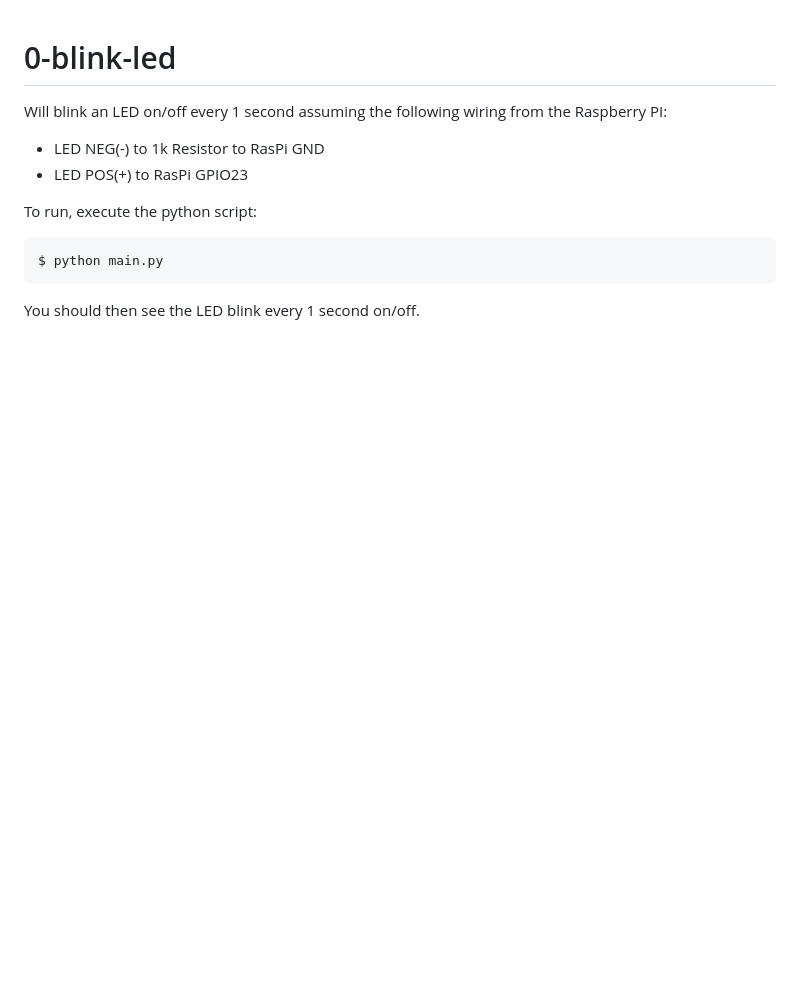
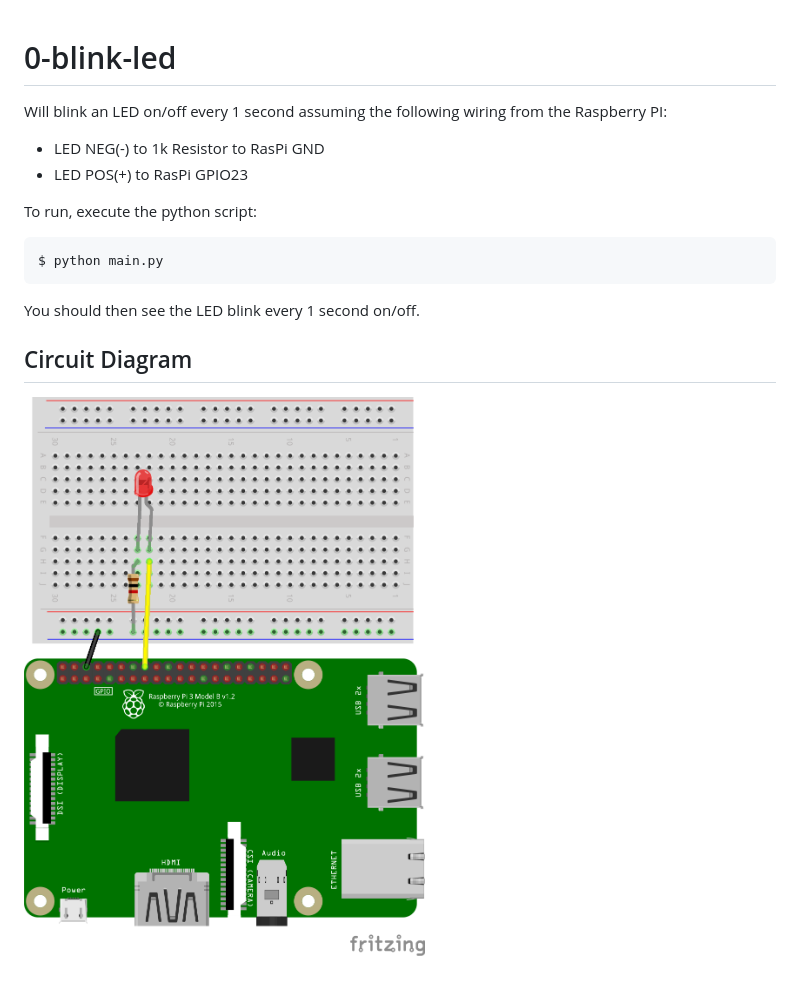
Before and after one commit to jekhokie/electronicsbox, a Markdown page: 0-blink-led/README.md, the part around the change. Rendered like a GitHub page; pictures changed too: 0-blink-led/img/blink-led.png (added); blank space fills up the shorter version.

Commit message:
Add Circuit Diagram to Blinking LED
Update the Blinking LED project to include the circuit diagram.

````diff
--- a/0-blink-led/README.md
+++ b/0-blink-led/README.md
@@ -12,3 +12,7 @@ $ python main.py
 ```
 
 You should then see the LED blink every 1 second on/off.
+
+## Circuit Diagram
+
+![Circuit](img/blink-led.png "Circuit")
````
Also changed, not shown: 2 other files.
